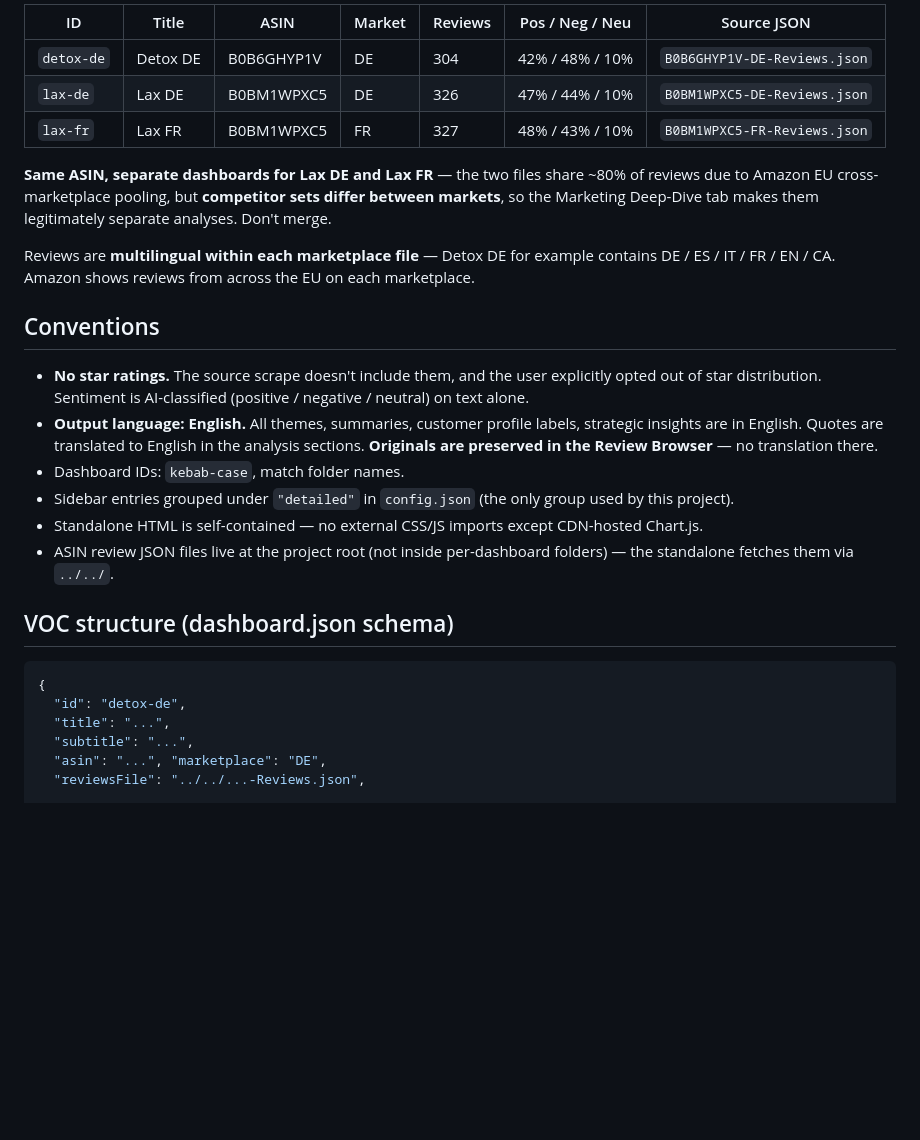
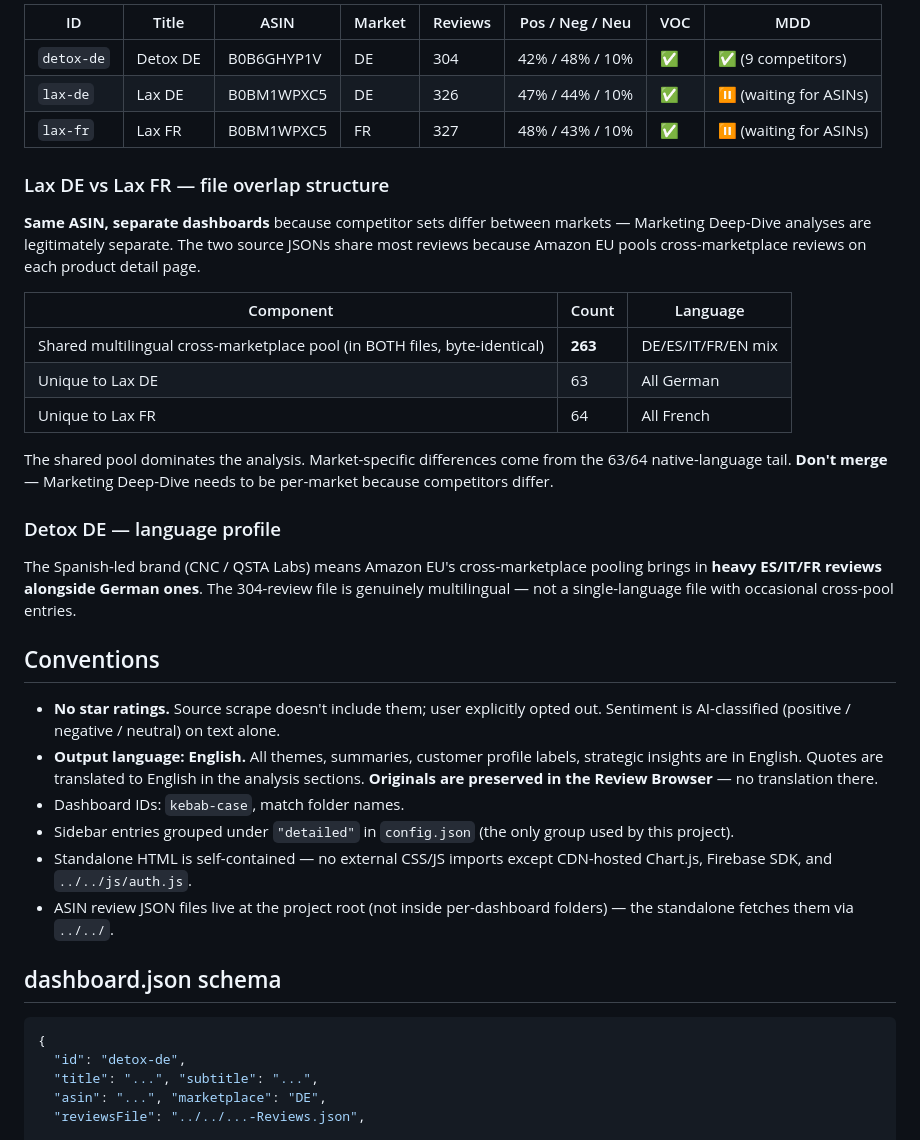
Before and after one commit to mothershipgit/review-analysis, a Markdown page: CLAUDE.md, the part around one of its changes. Drawn GitHub-style; blank space fills up the shorter version.

````diff
--- a/CLAUDE.md
+++ b/CLAUDE.md
@@ -35,30 +45,41 @@ The standalone runs a multilingual sentiment + theme classifier in JS at load ti
 
-| ID | Title | ASIN | Market | Reviews | Pos / Neg / Neu | Source JSON |
-|----|-------|------|--------|---------|-----------------|-------------|
-| `detox-de` | Detox DE | B0B6GHYP1V | DE | 304 | 42% / 48% / 10% | `B0B6GHYP1V-DE-Reviews.json` |
-| `lax-de` | Lax DE | B0BM1WPXC5 | DE | 326 | 47% / 44% / 10% | `B0BM1WPXC5-DE-Reviews.json` |
-| `lax-fr` | Lax FR | B0BM1WPXC5 | FR | 327 | 48% / 43% / 10% | `B0BM1WPXC5-FR-Reviews.json` |
+| ID | Title | ASIN | Market | Reviews | Pos / Neg / Neu | VOC | MDD |
+|----|-------|------|--------|---------|-----------------|-----|-----|
+| `detox-de` | Detox DE | B0B6GHYP1V | DE | 304 | 42% / 48% / 10% | ✅ | ✅ (9 competitors) |
+| `lax-de` | Lax DE | B0BM1WPXC5 | DE | 326 | 47% / 44% / 10% | ✅ | ⏸ (waiting for ASINs) |
+| `lax-fr` | Lax FR | B0BM1WPXC5 | FR | 327 | 48% / 43% / 10% | ✅ | ⏸ (waiting for ASINs) |
 
-**Same ASIN, separate dashboards for Lax DE and Lax FR** — the two files share ~80% of reviews due to Amazon EU cross-marketplace pooling, but **competitor sets differ between markets**, so the Marketing Deep-Dive tab makes them legitimately separate analyses. Don't merge.
+### Lax DE vs Lax FR — file overlap structure
 
-Reviews are **multilingual within each marketplace file** — Detox DE for example contains DE / ES / IT / FR / EN / CA. Amazon shows reviews from across the EU on each marketplace.
+**Same ASIN, separate dashboards** because competitor sets differ between markets — Marketing Deep-Dive analyses are legitimately separate. The two source JSONs share most reviews because Amazon EU pools cross-marketplace reviews on each product detail page.
+
+| Component | Count | Language |
+|---|---|---|
+| Shared multilingual cross-marketplace pool (in BOTH files, byte-identical) | **263** | DE/ES/IT/FR/EN mix |
+| Unique to Lax DE | 63 | All German |
+| Unique to Lax FR | 64 | All French |
+
+The shared pool dominates the analysis. Market-specific differences come from the 63/64 native-language tail. **Don't merge** — Marketing Deep-Dive needs to be per-market because competitors differ.
+
+### Detox DE — language profile
+
+The Spanish-led brand (CNC / QSTA Labs) means Amazon EU's cross-marketplace pooling brings in **heavy ES/IT/FR reviews alongside German ones**. The 304-review file is genuinely multilingual — not a single-language file with occasional cross-pool entries.
 
 ## Conventions
 
-- **No star ratings.** The source scrape doesn't include them, and the user explicitly opted out of star distribution. Sentiment is AI-classified (positive / negative / neutral) on text alone.
+- **No star ratings.** Source scrape doesn't include them; user explicitly opted out. Sentiment is AI-classified (positive / negative / neutral) on text alone.
 - **Output language: English.** All themes, summaries, customer profile labels, strategic insights are in English. Quotes are translated to English in the analysis sections. **Originals are preserved in the Review Browser** — no translation there.
 - Dashboard IDs: `kebab-case`, match folder names.
 - Sidebar entries grouped under `"detailed"` in `config.json` (the only group used by this project).
-- Standalone HTML is self-contained — no external CSS/JS imports except CDN-hosted Chart.js.
+- Standalone HTML is self-contained — no external CSS/JS imports except CDN-hosted Chart.js, Firebase SDK, and `../../js/auth.js`.
 - ASIN review JSON files live at the project root (not inside per-dashboard folders) — the standalone fetches them via `../../`.
 
-## VOC structure (dashboard.json schema)
+## dashboard.json schema
 
 ```json
 {
   "id": "detox-de",
-  "title": "...",
-  "subtitle": "...",
+  "title": "...", "subtitle": "...",
   "asin": "...", "marketplace": "DE",
   "reviewsFile": "../../...-Reviews.json",
 
````
Also changed, not shown: other parts of CLAUDE.md (+68 -29 lines).
